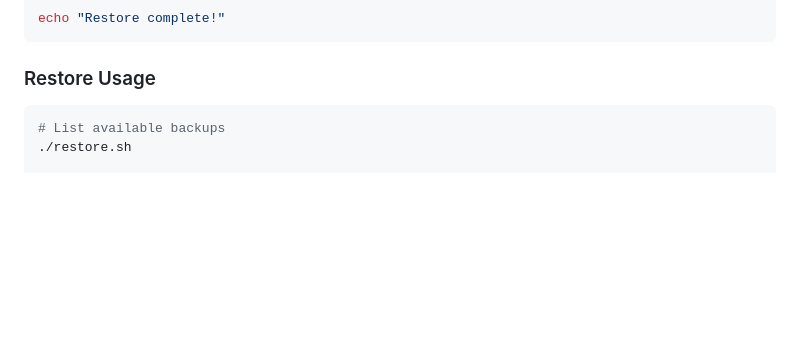
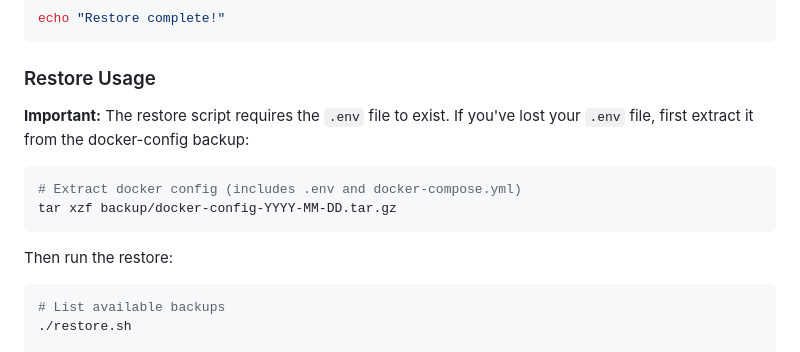
Before and after one commit to jstormes/wp, a Markdown page: docker-backup-guide.md, the part around the change. GitHub-like rendering; blank space fills up the shorter version.

Commit message:
Better docs.

````diff
--- a/docker-backup-guide.md
+++ b/docker-backup-guide.md
@@ -221,6 +221,15 @@ echo "Restore complete!"
 ```
 
 ### Restore Usage
+
+**Important:** The restore script requires the `.env` file to exist. If you've lost your `.env` file, first extract it from the docker-config backup:
+
+```bash
+# Extract docker config (includes .env and docker-compose.yml)
+tar xzf backup/docker-config-YYYY-MM-DD.tar.gz
+```
+
+Then run the restore:
 
 ```bash
 # List available backups
````
